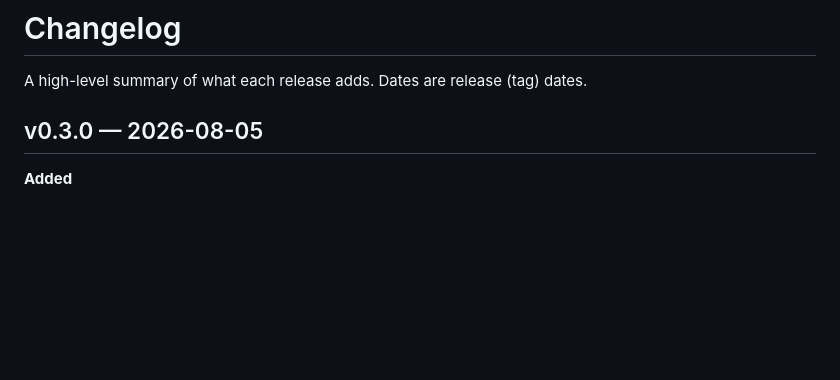
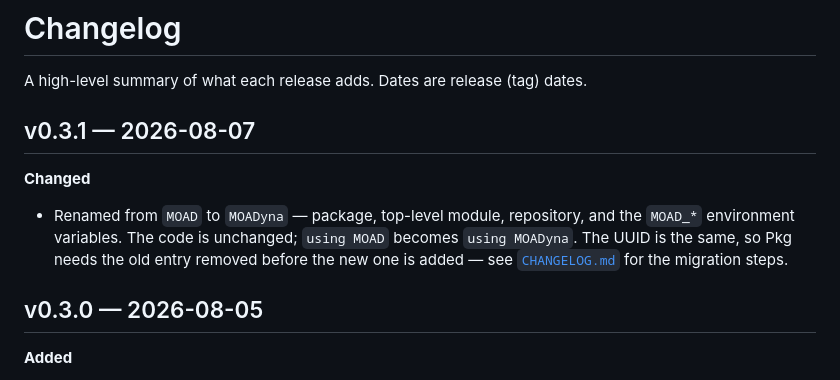
Before and after one commit to CorrelatedSpectra/MOADyna.jl, a Markdown page: docs/src/changelog.md, the part around the change. GitHub-like rendering; blank space fills up the shorter version.

```diff
--- a/docs/src/changelog.md
+++ b/docs/src/changelog.md
@@ -2,6 +2,17 @@
 
 A high-level summary of what each release adds. Dates are release (tag)
 dates.
+
+## v0.3.1 — 2026-08-07
+
+**Changed**
+
+- Renamed from `MOAD` to `MOADyna` — package, top-level module, repository, and
+  the `MOAD_*` environment variables. The code is unchanged; `using MOAD`
+  becomes `using MOADyna`. The UUID is the same, so Pkg needs the old entry
+  removed before the new one is added — see
+  [`CHANGELOG.md`](https://github.com/CorrelatedSpectra/MOADyna.jl/blob/main/CHANGELOG.md)
+  for the migration steps.
 
 ## v0.3.0 — 2026-08-05
 
```
Also changed, not shown: README.md (+2 -2 lines), docs/src/index.md (+1 -1 lines).
